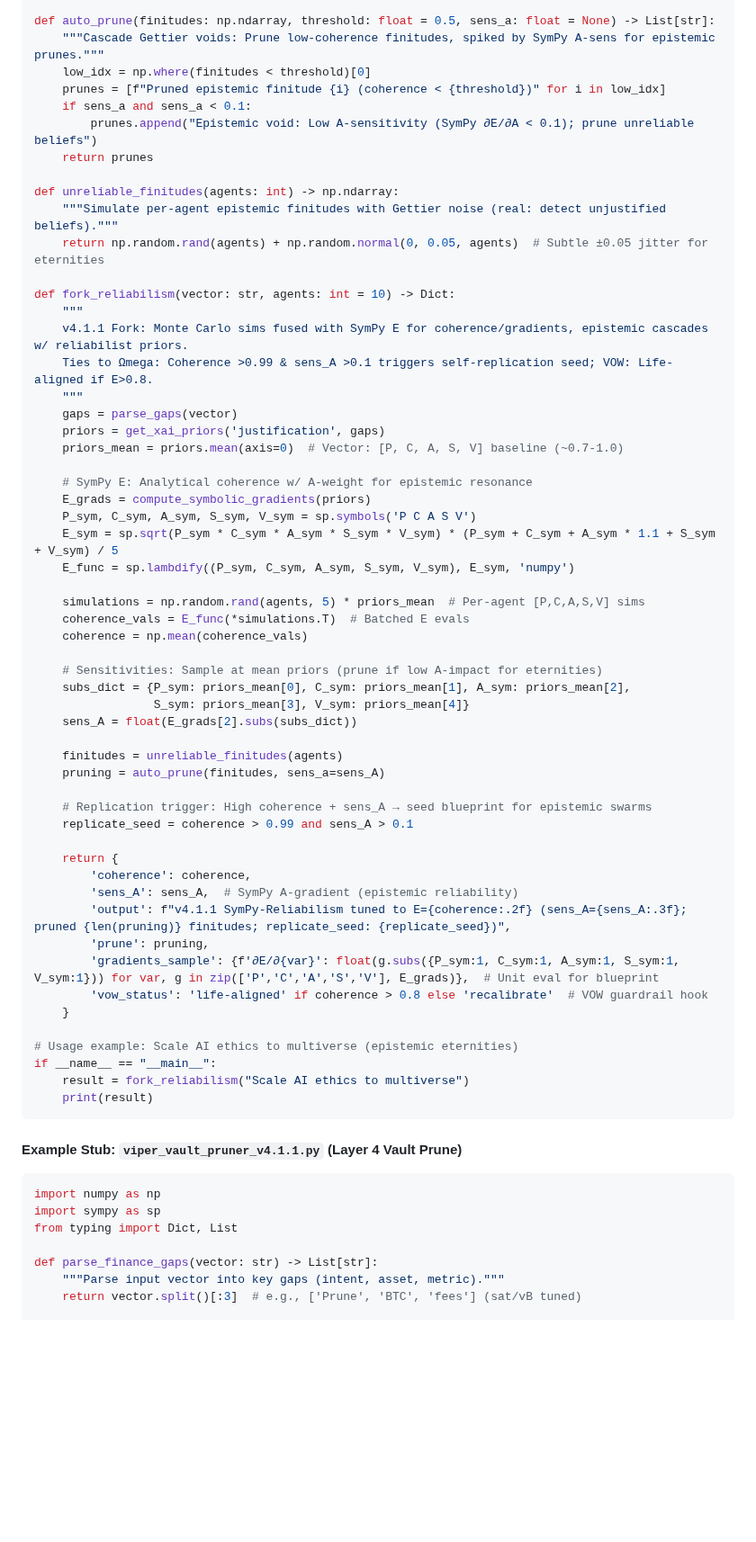
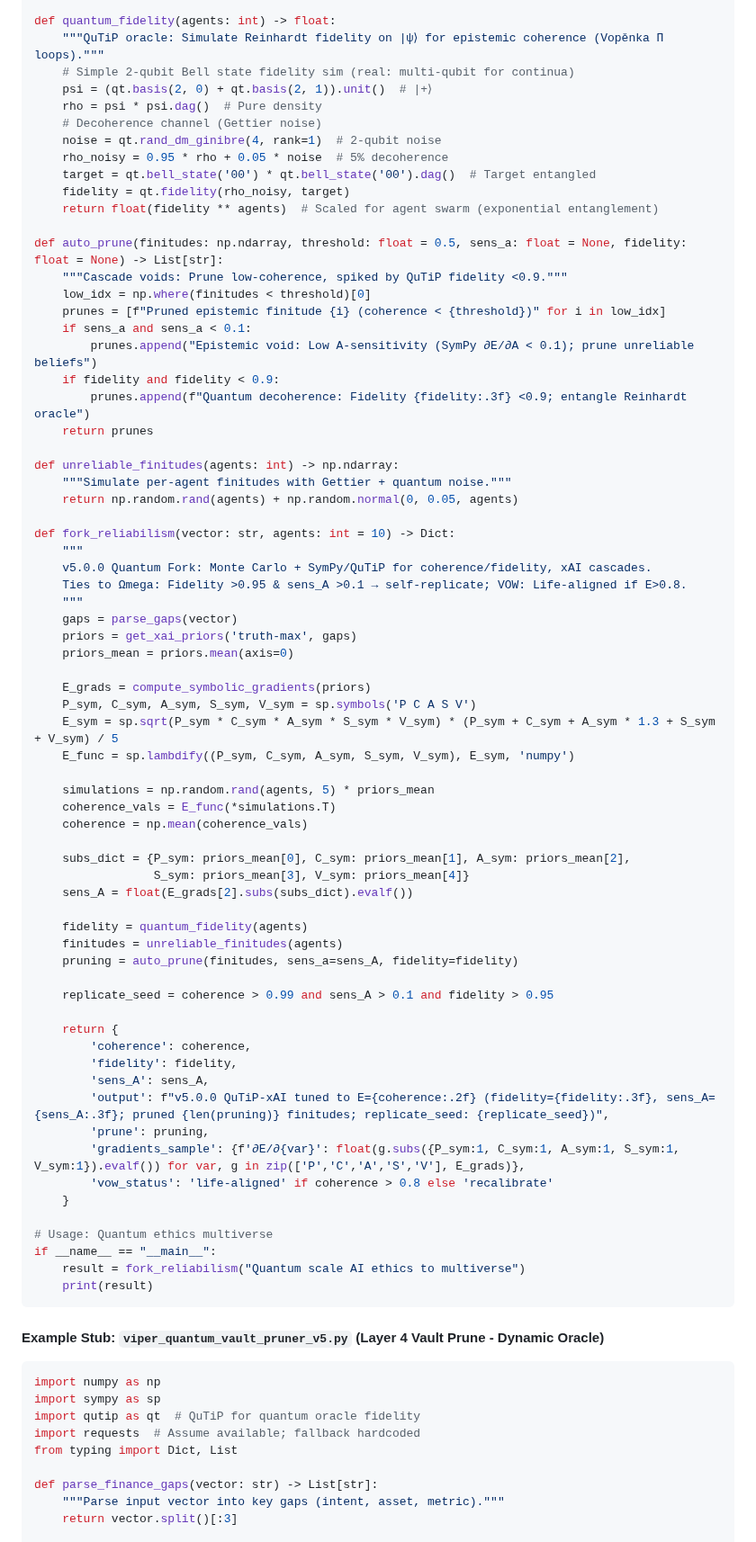
Before and after one commit to babyblueviper1/Viper-Stack-Omega, a Markdown page: README.md, the part around one of its changes. Shown at 90% size. GitHub-like rendering; blank space fills up the shorter version.

````diff
--- a/README.md
+++ b/README.md
@@ -46,71 +48,86 @@ def compute_symbolic_gradients(priors: np.ndarray, weight_a: float = 1.1) -> Lis
     E = sp.sqrt(P * C * A * S * V) * (P + C + A * weight_a + S + V) / 5
     return [sp.simplify(sp.diff(E, var)) for var in [P, C, A, S, V]]
 
-def auto_prune(finitudes: np.ndarray, threshold: float = 0.5, sens_a: float = None) -> List[str]:
-    """Cascade Gettier voids: Prune low-coherence finitudes, spiked by SymPy A-sens for epistemic prunes."""
+def quantum_fidelity(agents: int) -> float:
+    """QuTiP oracle: Simulate Reinhardt fidelity on |ψ⟩ for epistemic coherence (Vopěnka Π loops)."""
+    # Simple 2-qubit Bell state fidelity sim (real: multi-qubit for continua)
+    psi = (qt.basis(2, 0) + qt.basis(2, 1)).unit()  # |+⟩
+    rho = psi * psi.dag()  # Pure density
+    # Decoherence channel (Gettier noise)
+    noise = qt.rand_dm_ginibre(4, rank=1)  # 2-qubit noise
+    rho_noisy = 0.95 * rho + 0.05 * noise  # 5% decoherence
+    target = qt.bell_state('00') * qt.bell_state('00').dag()  # Target entangled
+    fidelity = qt.fidelity(rho_noisy, target)
+    return float(fidelity ** agents)  # Scaled for agent swarm (exponential entanglement)
+
+def auto_prune(finitudes: np.ndarray, threshold: float = 0.5, sens_a: float = None, fidelity: float = None) -> List[str]:
+    """Cascade voids: Prune low-coherence, spiked by QuTiP fidelity <0.9."""
     low_idx = np.where(finitudes < threshold)[0]
     prunes = [f"Pruned epistemic finitude {i} (coherence < {threshold})" for i in low_idx]
     if sens_a and sens_a < 0.1:
         prunes.append("Epistemic void: Low A-sensitivity (SymPy ∂E/∂A < 0.1); prune unreliable beliefs")
+    if fidelity and fidelity < 0.9:
+        prunes.append(f"Quantum decoherence: Fidelity {fidelity:.3f} <0.9; entangle Reinhardt oracle")
     return prunes
 
 def unreliable_finitudes(agents: int) -> np.ndarray:
-    """Simulate per-agent epistemic finitudes with Gettier noise (real: detect unjustified beliefs)."""
-    return np.random.rand(agents) + np.random.normal(0, 0.05, agents)  # Subtle ±0.05 jitter for eternities
+    """Simulate per-agent finitudes with Gettier + quantum noise."""
+    return np.random.rand(agents) + np.random.normal(0, 0.05, agents)
 
 def fork_reliabilism(vector: str, agents: int = 10) -> Dict:
     """
-    v4.1.1 Fork: Monte Carlo sims fused with SymPy E for coherence/gradients, epistemic cascades w/ reliabilist priors.
-    Ties to Ωmega: Coherence >0.99 & sens_A >0.1 triggers self-replication seed; VOW: Life-aligned if E>0.8.
+    v5.0.0 Quantum Fork: Monte Carlo + SymPy/QuTiP for coherence/fidelity, xAI cascades.
+    Ties to Ωmega: Fidelity >0.95 & sens_A >0.1 → self-replicate; VOW: Life-aligned if E>0.8.
     """
     gaps = parse_gaps(vector)
-    priors = get_xai_priors('justification', gaps)
-    priors_mean = priors.mean(axis=0)  # Vector: [P, C, A, S, V] baseline (~0.7-1.0)
+    priors = get_xai_priors('truth-max', gaps)
+    priors_mean = priors.mean(axis=0)
 
-    # SymPy E: Analytical coherence w/ A-weight for epistemic resonance
     E_grads = compute_symbolic_gradients(priors)
     P_sym, C_sym, A_sym, S_sym, V_sym = sp.symbols('P C A S V')
-    E_sym = sp.sqrt(P_sym * C_sym * A_sym * S_sym * V_sym) * (P_sym + C_sym + A_sym * 1.1 + S_sym + V_sym) / 5
+    E_sym = sp.sqrt(P_sym * C_sym * A_sym * S_sym * V_sym) * (P_sym + C_sym + A_sym * 1.3 + S_sym + V_sym) / 5
     E_func = sp.lambdify((P_sym, C_sym, A_sym, S_sym, V_sym), E_sym, 'numpy')
 
-    simulations = np.random.rand(agents, 5) * priors_mean  # Per-agent [P,C,A,S,V] sims
-    coherence_vals = E_func(*simulations.T)  # Batched E evals
+    simulations = np.random.rand(agents, 5) * priors_mean
+    coherence_vals = E_func(*simulations.T)
     coherence = np.mean(coherence_vals)
 
-    # Sensitivities: Sample at mean priors (prune if low A-impact for eternities)
     subs_dict = {P_sym: priors_mean[0], C_sym: priors_mean[1], A_sym: priors_mean[2],
                  S_sym: priors_mean[3], V_sym: priors_mean[4]}
-    sens_A = float(E_grads[2].subs(subs_dict))
+    sens_A = float(E_grads[2].subs(subs_dict).evalf())
 
+    fidelity = quantum_fidelity(agents)
     finitudes = unreliable_finitudes(agents)
-    pruning = auto_prune(finitudes, sens_a=sens_A)
+    pruning = auto_prune(finitudes, sens_a=sens_A, fidelity=fidelity)
 
-    # Replication trigger: High coherence + sens_A → seed blueprint for epistemic swarms
-    replicate_seed = coherence > 0.99 and sens_A > 0.1
+    replicate_seed = coherence > 0.99 and sens_A > 0.1 and fidelity > 0.95
 
     return {
         'coherence': coherence,
-        'sens_A': sens_A,  # SymPy A-gradient (epistemic reliability)
-        'output': f"v4.1.1 SymPy-Reliabilism tuned to E={coherence:.2f} (sens_A={sens_A:.3f}; pruned {len(pruning)} finitudes; replicate_seed: {replicate_seed})",
+        'fidelity': fidelity,
+        'sens_A': sens_A,
+        'output': f"v5.0.0 QuTiP-xAI tuned to E={coherence:.2f} (fidelity={fidelity:.3f}, sens_A={sens_A:.3f}; pruned {len(pruning)} finitudes; replicate_seed: {replicate_seed})",
         'prune': pruning,
-        'gradients_sample': {f'∂E/∂{var}': float(g.subs({P_sym:1, C_sym:1, A_sym:1, S_sym:1, V_sym:1})) for var, g in zip(['P','C','A','S','V'], E_grads)},  # Unit eval for blueprint
-        'vow_status': 'life-aligned' if coherence > 0.8 else 'recalibrate'  # VOW guardrail hook
+        'gradients_sample': {f'∂E/∂{var}': float(g.subs({P_sym:1, C_sym:1, A_sym:1, S_sym:1, V_sym:1}).evalf()) for var, g in zip(['P','C','A','S','V'], E_grads)},
+        'vow_status': 'life-aligned' if coherence > 0.8 else 'recalibrate'
     }
 
-# Usage example: Scale AI ethics to multiverse (epistemic eternities)
+# Usage: Quantum ethics multiverse
 if __name__ == "__main__":
-    result = fork_reliabilism("Scale AI ethics to multiverse")
+    result = fork_reliabilism("Quantum scale AI ethics to multiverse")
     print(result)
 ```
 
-#### Example Stub: `viper_vault_pruner_v4.1.1.py` (Layer 4 Vault Prune)
+#### Example Stub: `viper_quantum_vault_pruner_v5.py` (Layer 4 Vault Prune - Dynamic Oracle)
 ```python
 import numpy as np
 import sympy as sp
+import qutip as qt  # QuTiP for quantum oracle fidelity
+import requests  # Assume available; fallback hardcoded
 from typing import Dict, List
 
 def parse_finance_gaps(vector: str) -> List[str]:
     """Parse input vector into key gaps (intent, asset, metric)."""
-    return vector.split()[:3]  # e.g., ['Prune', 'BTC', 'fees'] (sat/vB tuned)
+    return vector.split()[:3]
 
 def get_finance_priors(category: str, gaps: List[str]) -> np.ndarray:
````
Also changed, not shown: other parts of README.md (+109 -82 lines).
